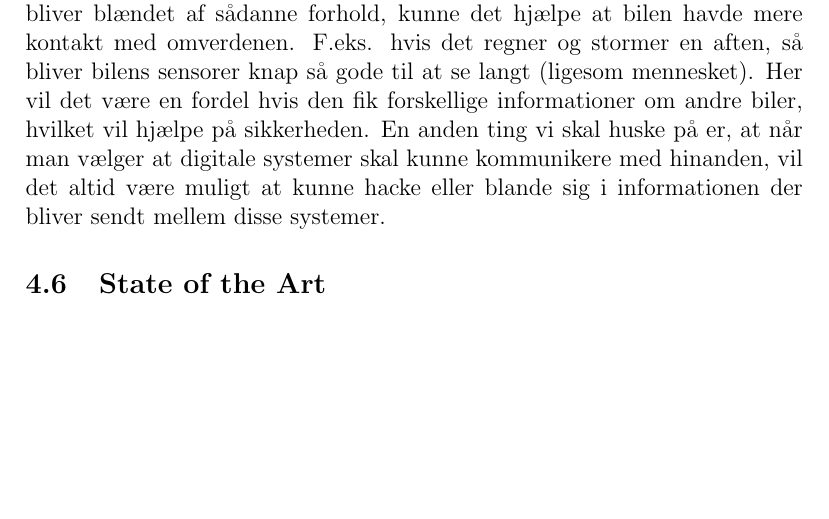
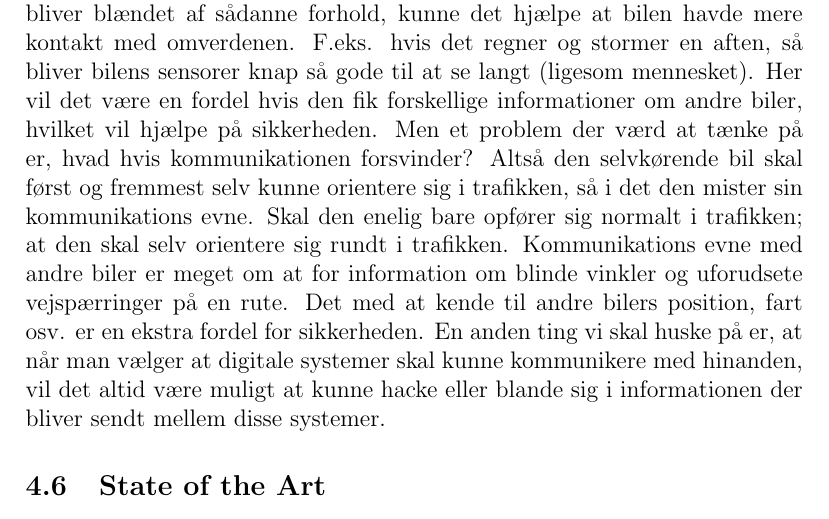
Before and after one commit to hrjakobsen/B2-18-init, a LaTeX document (P0-projekt/p0.tex, which reads P0-projekt/problemanalyse/selv.tex): part of page 8 of 14, cut so that both start at the same text, the shorter picture padded with empty space. Compiled offline with pdfLaTeX; a LaTeX package or settings file that is missing is left out.

Commit message:
ændring af kommunikation mellem biler

```diff
--- a/P0-projekt/problemanalyse/selv.tex
+++ b/P0-projekt/problemanalyse/selv.tex
@@ -3,4 +3,4 @@
 
 I trafikken lige nu har hver trafikant sin egen "kørestil" som bestemmer hvor hurtig man kører, sin placering på vejen, hvornår man holder tilbage for andre, orientering, osv.  Så at lave et system der kan styre alle disse biler som \'en enhed, vil gøre trafikken meget mere flydende og sikker. Hvis bilerne kunne kommunikere med hinanden, ville de kunne forudse hvilken handling de andre biler tager. Derudover kan en forankørende bil sende informationer, om hvad der er forude til bilerne bagude. Informationen de giver hinanden vil være ting såsom, position, fart, hjulenes drejeposition, bremser og større billede af nærområdet. Disse ting hjælper den enkelte bil med at danne et billede af hvad der kan ske i trafikken forude, som hjælper systemet i den enkelte bil til at køre mere effektivt i forhold til omgivelserne.
 
-Nu hvor vi kigger på kommunikationen mellem bilerne, er det oplagt at fejlagtige informationer kan blive sendt til andre biler, hvilket kunne `forvirre' softwaren i disse biler. Vi skal huske at de mennesker der har lavet de her biler, så de er ikke 100\% fejlfrie til evig tid. Alt elektronik kan slå fejl på et tidspunkt, så det vil ikke være en overraskelse, hvis der var en sjælden gang eller to, hvor bilen kører galt eller ihvertfald kommer ud for tekniske problemer der kan forårsage problemer. En anden ting som kunne være farlig er vejret, da det kan have en effekt på bilens sensorer. For at bilerne ikke bliver blændet af sådanne forhold, kunne det hjælpe at bilen havde mere kontakt med omverdenen. F.eks. hvis det regner og stormer en aften, så bliver bilens sensorer knap så gode til at se langt (ligesom mennesket). Her vil det være en fordel hvis den fik forskellige informationer om andre biler, hvilket vil hjælpe på sikkerheden. En anden ting vi skal huske på er, at når man vælger at digitale systemer skal kunne kommunikere med hinanden, vil det altid være muligt at kunne hacke eller blande sig i informationen der bliver sendt mellem disse systemer.
+Nu hvor vi kigger på kommunikationen mellem bilerne, er det oplagt at fejlagtige informationer kan blive sendt til andre biler, hvilket kunne `forvirre' softwaren i disse biler. Vi skal huske at de mennesker der har lavet de her biler, så de er ikke 100\% fejlfrie til evig tid. Alt elektronik kan slå fejl på et tidspunkt, så det vil ikke være en overraskelse, hvis der var en sjælden gang eller to, hvor bilen kører galt eller ihvertfald kommer ud for tekniske problemer der kan forårsage problemer. En anden ting som kunne være farlig er vejret, da det kan have en effekt på bilens sensorer. For at bilerne ikke bliver blændet af sådanne forhold, kunne det hjælpe at bilen havde mere kontakt med omverdenen. F.eks. hvis det regner og stormer en aften, så bliver bilens sensorer knap så gode til at se langt (ligesom mennesket). Her vil det være en fordel hvis den fik forskellige informationer om andre biler, hvilket vil hjælpe på sikkerheden. Men et problem der værd at tænke på er, hvad hvis kommunikationen forsvinder? Altså den selvkørende bil skal først og fremmest selv kunne orientere sig i trafikken, så i det den mister sin kommunikations evne. Skal den enelig bare opfører sig normalt i trafikken; at den skal selv orientere sig rundt i trafikken. Kommunikations evne med andre biler er meget om at for information om blinde vinkler og uforudsete vejspærringer på en rute. Det med at kende til andre bilers position, fart osv. er en ekstra fordel for sikkerheden. En anden ting vi skal huske på er, at når man vælger at digitale systemer skal kunne kommunikere med hinanden, vil det altid være muligt at kunne hacke eller blande sig i informationen der bliver sendt mellem disse systemer.
```
